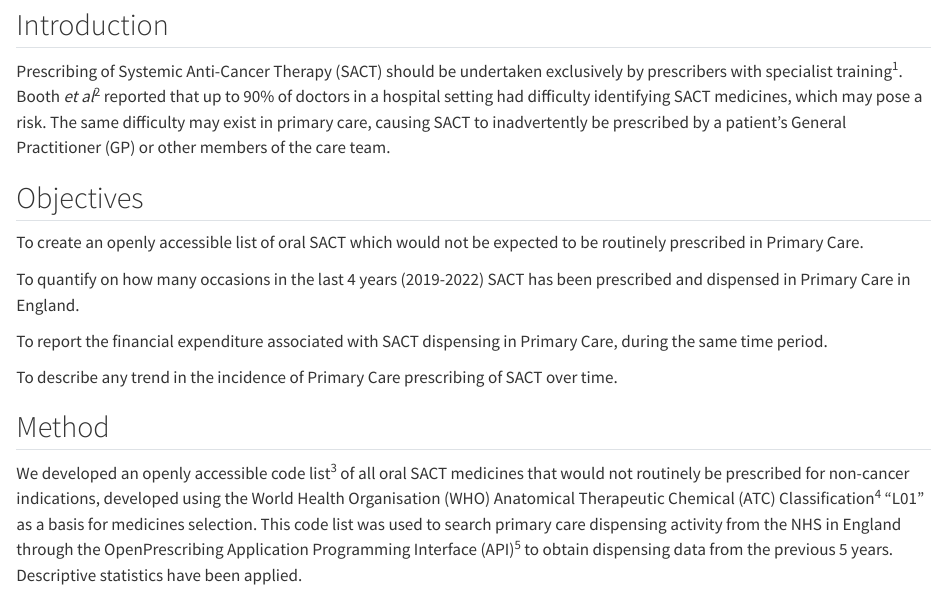
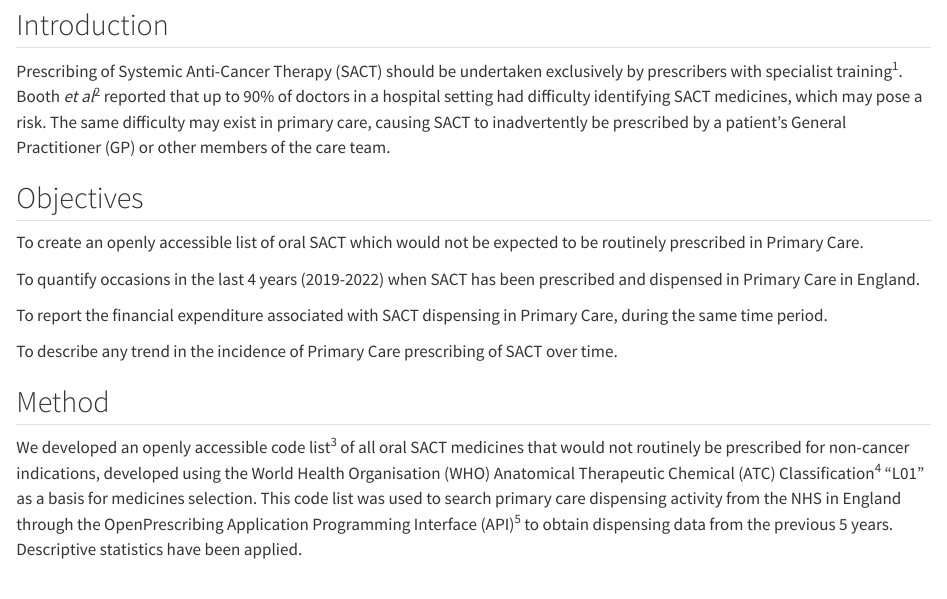
Before and after one commit to Chlo115/Primary-care-SACT-use, a Quarto document (Outputs/BOPA_Abstract.qmd): the page in a window 1100 px wide, from 150 px down. Rendered offline with R 4.5, knitr and Pandoc in place of Quarto, with nearby package versions; some code elsewhere in the file could not run offline.

Commit message:
Update BOPA_Abstract.qmd

```diff
--- a/Outputs/BOPA_Abstract.qmd
+++ b/Outputs/BOPA_Abstract.qmd
@@ -38,7 +38,7 @@ Prescribing of Systemic Anti-Cancer Therapy (SACT) should be undertaken exclusiv
 
 To create an openly accessible list of oral SACT which would not be expected to be routinely prescribed in Primary Care.
 
-To quantify on how many occasions in the last 4 years (2019-2022) SACT has been prescribed and dispensed in Primary Care in England.
+To quantify occasions in the last 4 years (2019-2022) when SACT has been prescribed and dispensed in Primary Care in England.
 
 To report the financial expenditure associated with SACT dispensing in Primary Care, during the same time period.
 
```
